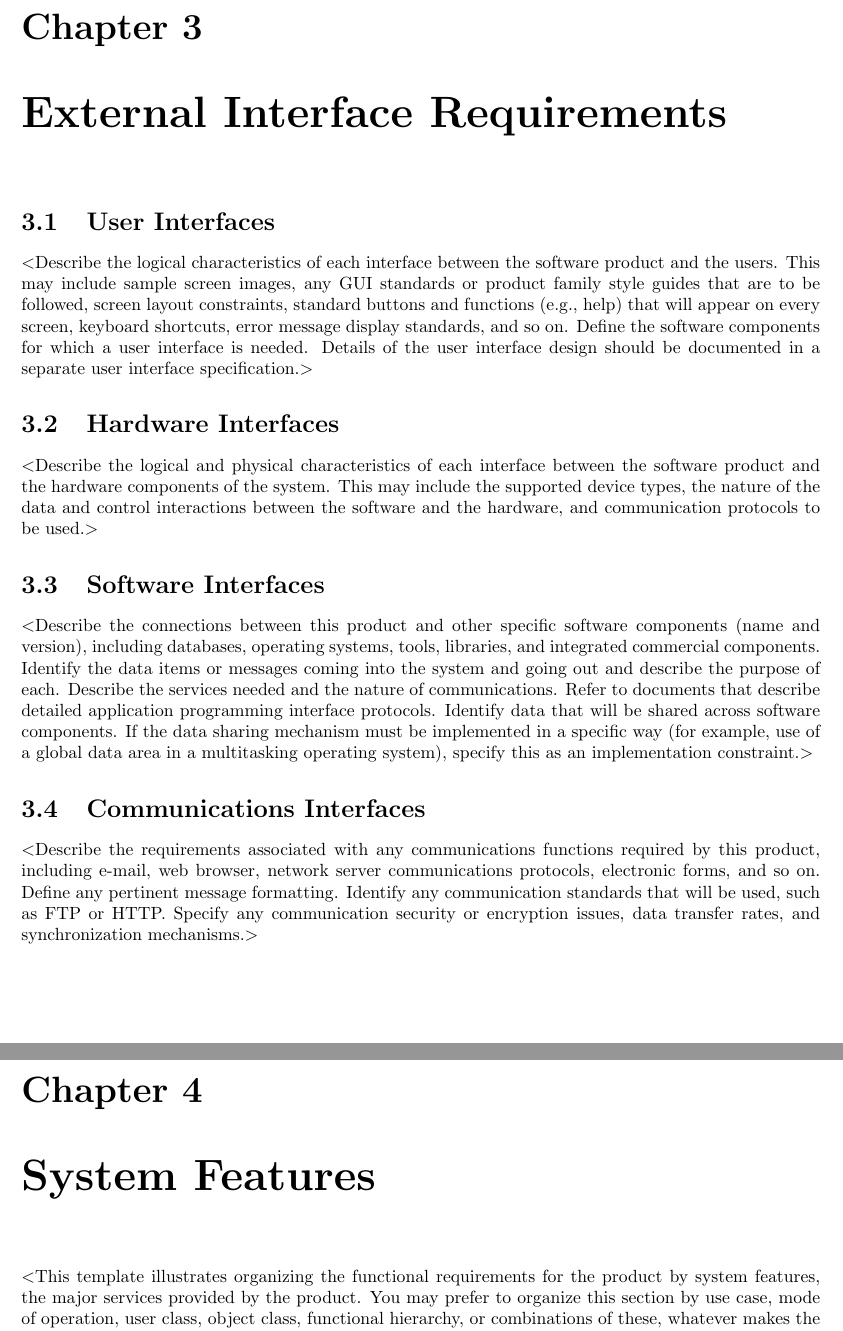
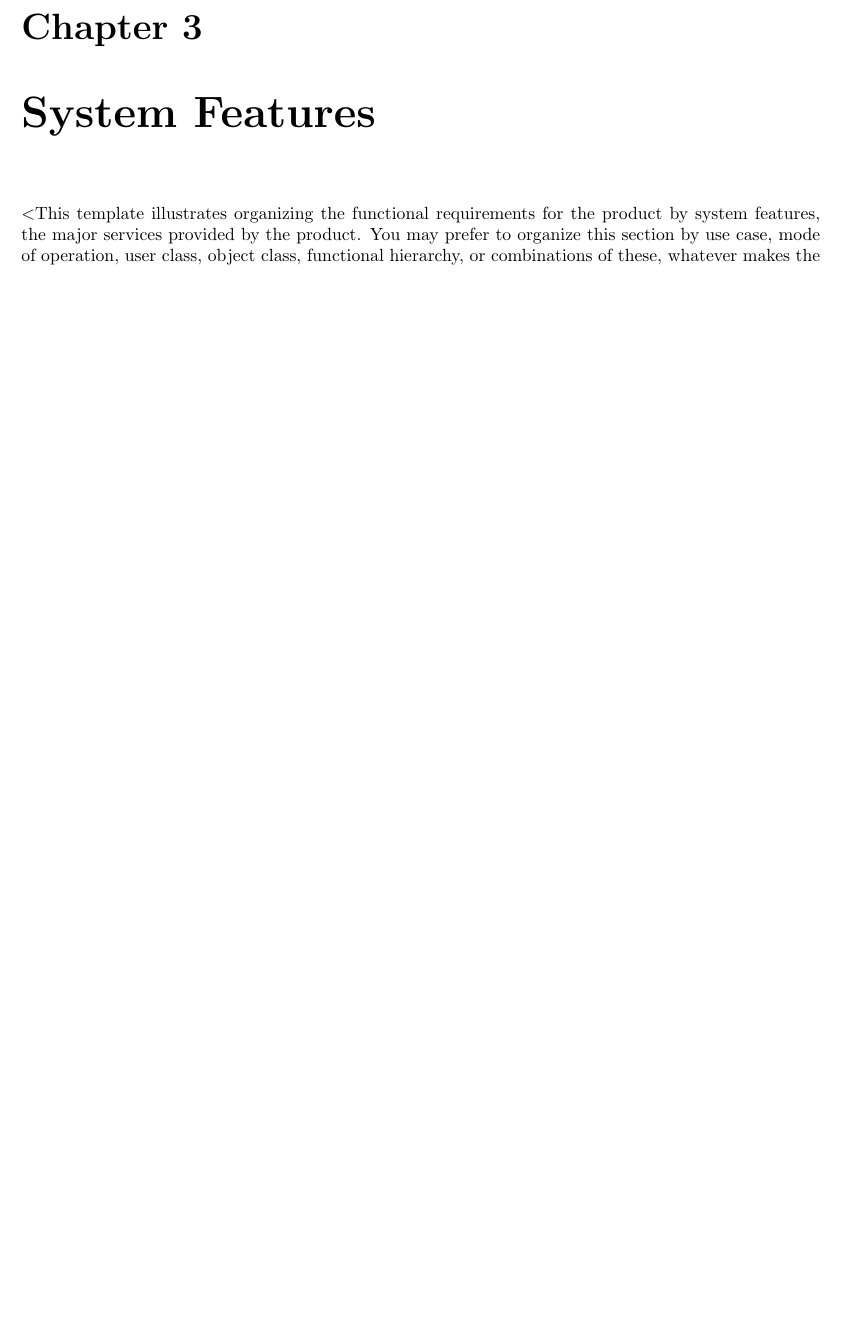
Before and after one commit to Nimelo/rasd-stqa-assignment, a LaTeX document (Documentation/software_requirements/srs.tex): two parts of pages 7 and 8 of 19 before the commit and part of page 8 of 19 after it, the two joined at a grey line, cut so that both start at the same text, the shorter picture padded with empty space. Compiled offline with pdfLaTeX.

Commit message:
Commented unnecessary sections. Adjusted first page.

```diff
--- a/Documentation/software_requirements/srs.tex
+++ b/Documentation/software_requirements/srs.tex
@@ -27,7 +27,7 @@
 \hypersetup{
     bookmarks=false,    % show bookmarks bar?
     pdftitle={Software Requirement Specification},    % title
-    pdfauthor={Jean-Philippe Eisenbarth},                     % author
+    pdfauthor={Mateusz Gasior},                     % author
     pdfsubject={TeX and LaTeX},                        % subject of the document
     pdfkeywords={TeX, LaTeX, graphics, images}, % list of keywords
     colorlinks=true,       % false: boxed links; true: colored links
@@ -197,44 +199,44 @@ The user manual with the source code is in other document named \textbf{UserGuid
 %example, in the vision and scope document or the project plan).$>$
 
 
-\chapter{External Interface Requirements}
+%\chapter{External Interface Requirements}
 
-\section{User Interfaces}
-$<$Describe the logical characteristics of each interface between the software
-product and the users. This may include sample screen images, any GUI standards
-or product family style guides that are to be followed, screen layout
-constraints, standard buttons and functions (e.g., help) that will appear on
-every screen, keyboard shortcuts, error message display standards, and so on.
-Define the software components for which a user interface is needed. Details of
-the user interface design should be documented in a separate user interface
-specification.$>$
+%\section{User Interfaces}
+%$<$Describe the logical characteristics of each interface between the software
+%product and the users. This may include sample screen images, any GUI standards
+%or product family style guides that are to be followed, screen layout
+%constraints, standard buttons and functions (e.g., help) that will appear on
+%every screen, keyboard shortcuts, error message display standards, and so on.
+%Define the software components for which a user interface is needed. Details of
+%the user interface design should be documented in a separate user interface
+%specification.$>$
 
-\section{Hardware Interfaces}
-$<$Describe the logical and physical characteristics of each interface between
-the software product and the hardware components of the system. This may include
-the supported device types, the nature of the data and control interactions
-between the software and the hardware, and communication protocols to be
-used.$>$
+%\section{Hardware Interfaces}
+%$<$Describe the logical and physical characteristics of each interface between
+%the software product and the hardware components of the system. This may include
+%the supported device types, the nature of the data and control interactions
+%between the software and the hardware, and communication protocols to be
+%used.$>$
 
-\section{Software Interfaces}
-$<$Describe the connections between this product and other specific software
-components (name and version), including databases, operating systems, tools,
-libraries, and integrated commercial components. Identify the data items or
-messages coming into the system and going out and describe the purpose of each.
-Describe the services needed and the nature of communications. Refer to
-documents that describe detailed application programming interface protocols.
-Identify data that will be shared across software components. If the data
-sharing mechanism must be implemented in a specific way (for example, use of a
-global data area in a multitasking operating system), specify this as an
-implementation constraint.$>$
+%\section{Software Interfaces}
+%$<$Describe the connections between this product and other specific software
+%components (name and version), including databases, operating systems, tools,
+%libraries, and integrated commercial components. Identify the data items or
+%messages coming into the system and going out and describe the purpose of each.
+%Describe the services needed and the nature of communications. Refer to
+%documents that describe detailed application programming interface protocols.
+%Identify data that will be shared across software components. If the data
+%sharing mechanism must be implemented in a specific way (for example, use of a
+%global data area in a multitasking operating system), specify this as an
+%implementation constraint.$>$
 
-\section{Communications Interfaces}
-$<$Describe the requirements associated with any communications functions
-required by this product, including e-mail, web browser, network server
-communications protocols, electronic forms, and so on. Define any pertinent
-message formatting. Identify any communication standards that will be used, such
-as FTP or HTTP. Specify any communication security or encryption issues, data
-transfer rates, and synchronization mechanisms.$>$
+%\section{Communications Interfaces}
+%$<$Describe the requirements associated with any communications functions
+%required by this product, including e-mail, web browser, network server
+%communications protocols, electronic forms, and so on. Define any pertinent
+%message formatting. Identify any communication standards that will be used, such
+%as FTP or HTTP. Specify any communication security or encryption issues, data
+%transfer rates, and synchronization mechanisms.$>$
 
 %\input{chapters/system_features.tex}
 \chapter{System Features}
```
Also changed, not shown: Documentation/software_requirements/srs.tex (10 more changed lines).
